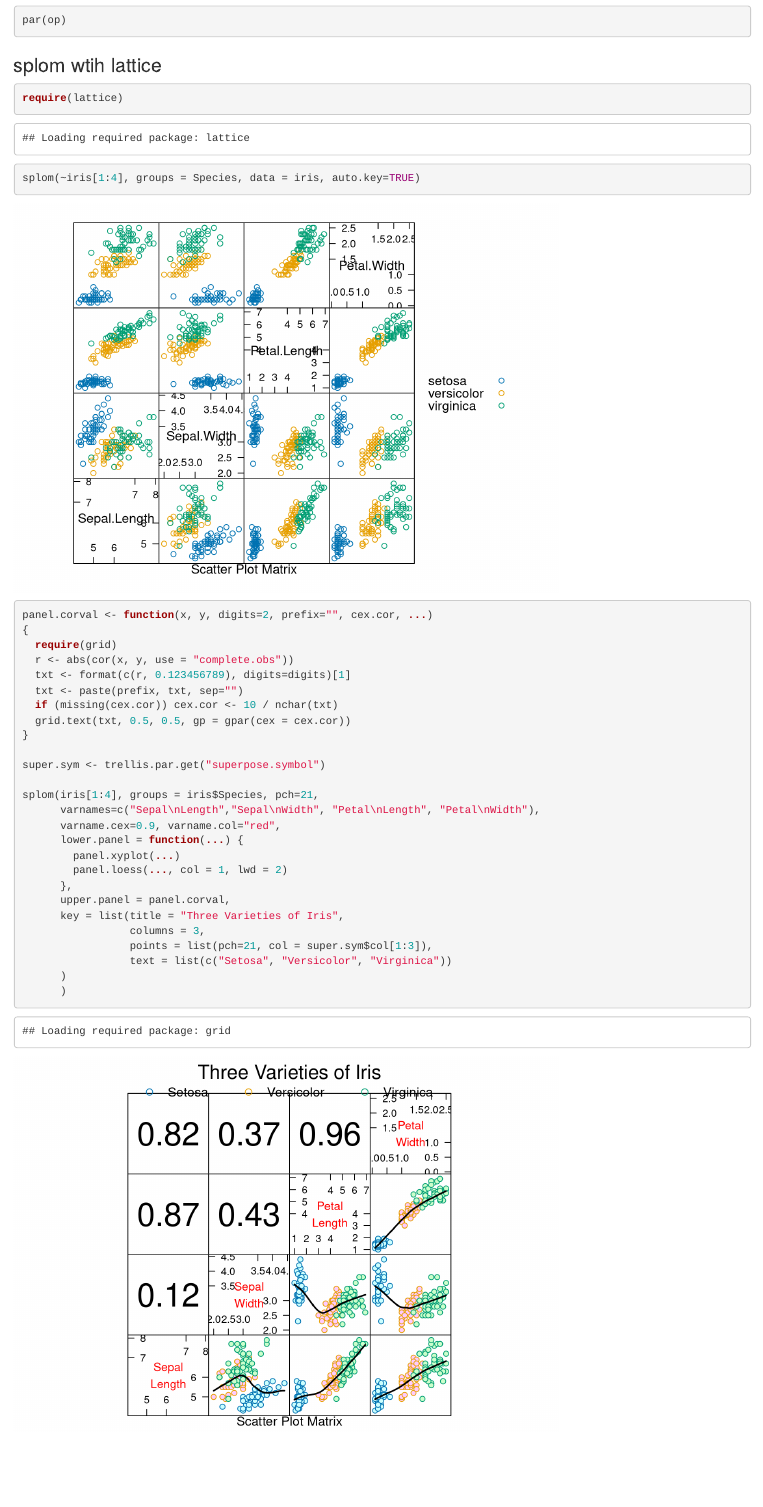
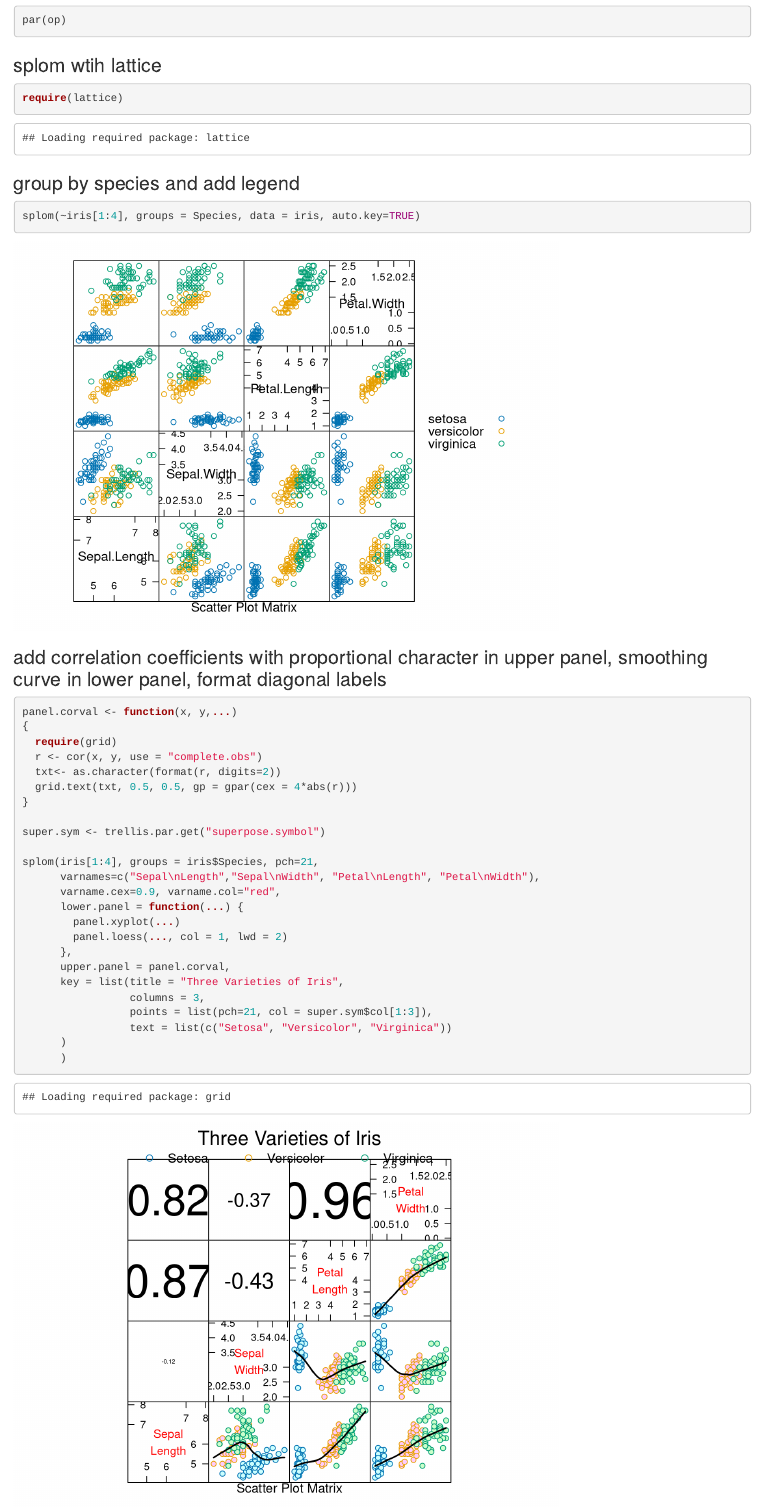
Before and after one commit to maxbre/pairs_splom_plots, an R Markdown document (pairs_splom_plots.Rmd): the page in a window 1100 px wide, from 3570 px down. Rendered offline with R 4.5, knitr and Pandoc, with nearby package versions.

Commit message:
new changes

````diff
--- a/pairs_splom_plots.Rmd
+++ b/pairs_splom_plots.Rmd
@@ -79,24 +79,24 @@ par(op)
 
 ```
 ### splom wtih lattice
-
-
 ```{r}
 require(lattice)
+```
+### group by species and add legend
+```{r}
 splom(~iris[1:4], groups = Species, data = iris, auto.key=TRUE)
 ```
 
+### add correlation coefficients with proportional character in upper panel, smoothing curve in lower panel, format diagonal labels
 
 ```{r}
 
-panel.corval <- function(x, y, digits=2, prefix="", cex.cor, ...)
+panel.corval <- function(x, y,...)
 {
   require(grid)
-  r <- abs(cor(x, y, use = "complete.obs"))
-  txt <- format(c(r, 0.123456789), digits=digits)[1]
-  txt <- paste(prefix, txt, sep="")
-  if (missing(cex.cor)) cex.cor <- 10 / nchar(txt)
-  grid.text(txt, 0.5, 0.5, gp = gpar(cex = cex.cor))
+  r <- cor(x, y, use = "complete.obs")
+  txt<- as.character(format(r, digits=2))
+  grid.text(txt, 0.5, 0.5, gp = gpar(cex = 4*abs(r)))
 }
 
 super.sym <- trellis.par.get("superpose.symbol")
````
Also changed, not shown: pairs_splom_plots.html, pairs_splom_plots.md.
